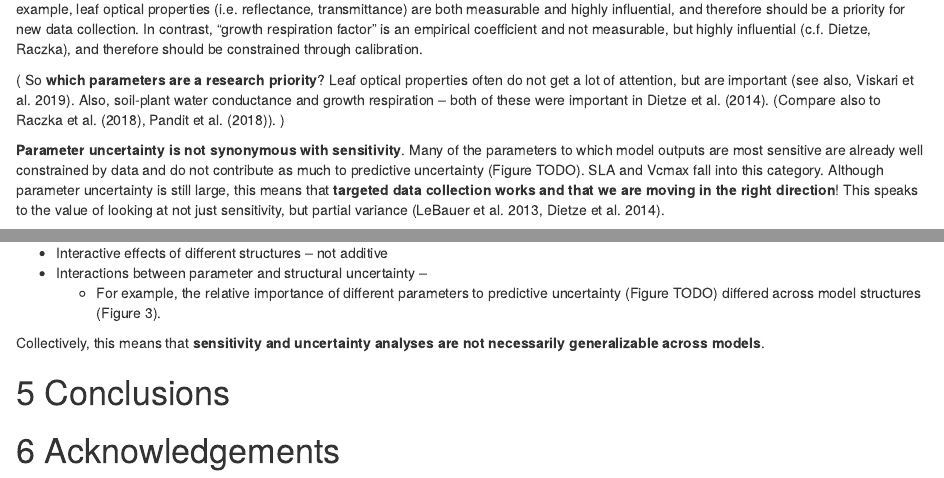
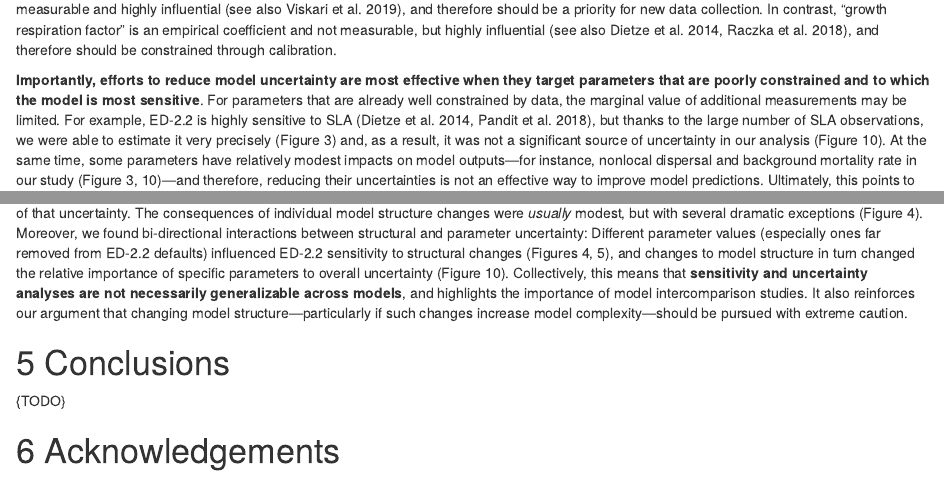
Before and after one commit to ashiklom/fortebaseline, an R Markdown document (analysis/paper/paper.Rmd): the page in a window 1100 px wide, from 11130 px down before the commit and from 11170 px down after it, and a second part further down, joined at a grey line. Rendered offline with R 4.5, knitr and Pandoc, with nearby package versions; some code elsewhere in the file could not run offline.

Commit message:
Flesh out uncertainty drivers in discussion

```diff
--- a/analysis/paper/paper.Rmd
+++ b/analysis/paper/paper.Rmd
@@ -573,2 +570,0 @@ and, for parameters "that cannot be directly observed", using "quantitative/algo
-For example, leaf optical properties (i.e. reflectance, transmittance) are both measurable and highly influential, and therefore should be a priority for new data collection.
-In contrast, "growth respiration factor" is an empirical coefficient and not measurable, but highly influential (c.f. Dietze, Raczka), and therefore should be constrained through calibration.
@@ -575,7 +574,7 @@ In contrast, "growth respiration factor" is an empirical coefficient and not mea
+For example, leaf optical properties (i.e. reflectance, transmittance) are both measurable and highly influential [see also @viskari_2019_influence], and therefore should be a priority for new data collection.
+In contrast, "growth respiration factor" is an empirical coefficient and not measurable, but highly influential [see also @dietze_2014_quantitative; @raczka_2018_what], and therefore should be constrained through calibration.
 
-(
-So **which parameters are a research priority**?
-Leaf optical properties often do not get a lot of attention, but are important [see also, @viskari_2019_influence].
-Also, soil-plant water conductance and growth respiration -- both of these were important in @dietze_2014_quantitative.
-(Compare also to @raczka_2018_what, @pandit_2018_optimizing).
-)
+**Importantly, efforts to reduce model uncertainty are most effective when they target parameters that are poorly constrained and to which the model is most sensitive**.
+For parameters that are already well constrained by data, the marginal value of additional measurements may be limited.
+For example, ED-2.2 is highly sensitive to SLA [@dietze_2014_quantitative; @pandit_2018_optimizing], but thanks to the large number of SLA observations, we were able to estimate it very precisely (Figure 3) and, as a result, it was not a significant source of uncertainty in our analysis (Figure 10).
+At the same time, some parameters have relatively modest impacts on model outputs---for instance, nonlocal dispersal and background mortality rate in our study (Figure 3, 10)---and therefore, reducing their uncertainties is not an effective way to improve model predictions.
@@ -588,5 +582,0 @@ Also, soil-plant water conductance and growth respiration -- both of these were
-**Parameter uncertainty is not synonymous with sensitivity**.
-Many of the parameters to which model outputs are most sensitive are already well constrained by data and do not contribute as much to predictive uncertainty (Figure TODO).
-SLA and Vcmax fall into this category.
-Although parameter uncertainty is still large, this means that **targeted data collection works and that we are moving in the right direction**!
-This speaks to the value of looking at not just sensitivity, but partial variance [@lebauer_2013_facilitating; @dietze_2014_quantitative].
@@ -597,5 +582,0 @@ Individual model structure changes had relatively modest impacts.
-* Interactive effects of different structures -- not additive
-* Interactions between parameter and structural uncertainty --
-  - For example, the relative importance of different parameters to predictive uncertainty (Figure TODO) differed across model structures (Figure 3).
-
-Collectively, this means that **sensitivity and uncertainty analyses are not necessarily generalizable across models**.
@@ -602,7 +584,13 @@ Collectively, this means that **sensitivity and uncertainty analyses are not nec
+The consequences of individual model structure changes were *usually* modest, but with several dramatic exceptions (Figure 4).
+Moreover, we found bi-directional interactions between structural and parameter uncertainty:
+Different parameter values (especially ones far removed from ED-2.2 defaults) influenced ED-2.2 sensitivity to structural changes (Figures 4, 5),
+and changes to model structure in turn changed the relative importance of specific parameters to overall uncertainty (Figure 10).
+Collectively, this means that **sensitivity and uncertainty analyses are not necessarily generalizable across models**, and highlights the importance of model intercomparison studies.
+It also reinforces our argument that changing model structure---particularly if such changes increase model complexity---should be pursued with extreme caution.
 
 # Conclusions
 
-<!-- TODO -->
+{TODO}
 
 # Acknowledgements
 
```
Also changed, not shown: analysis/paper/paper.Rmd (26 more changed lines).
